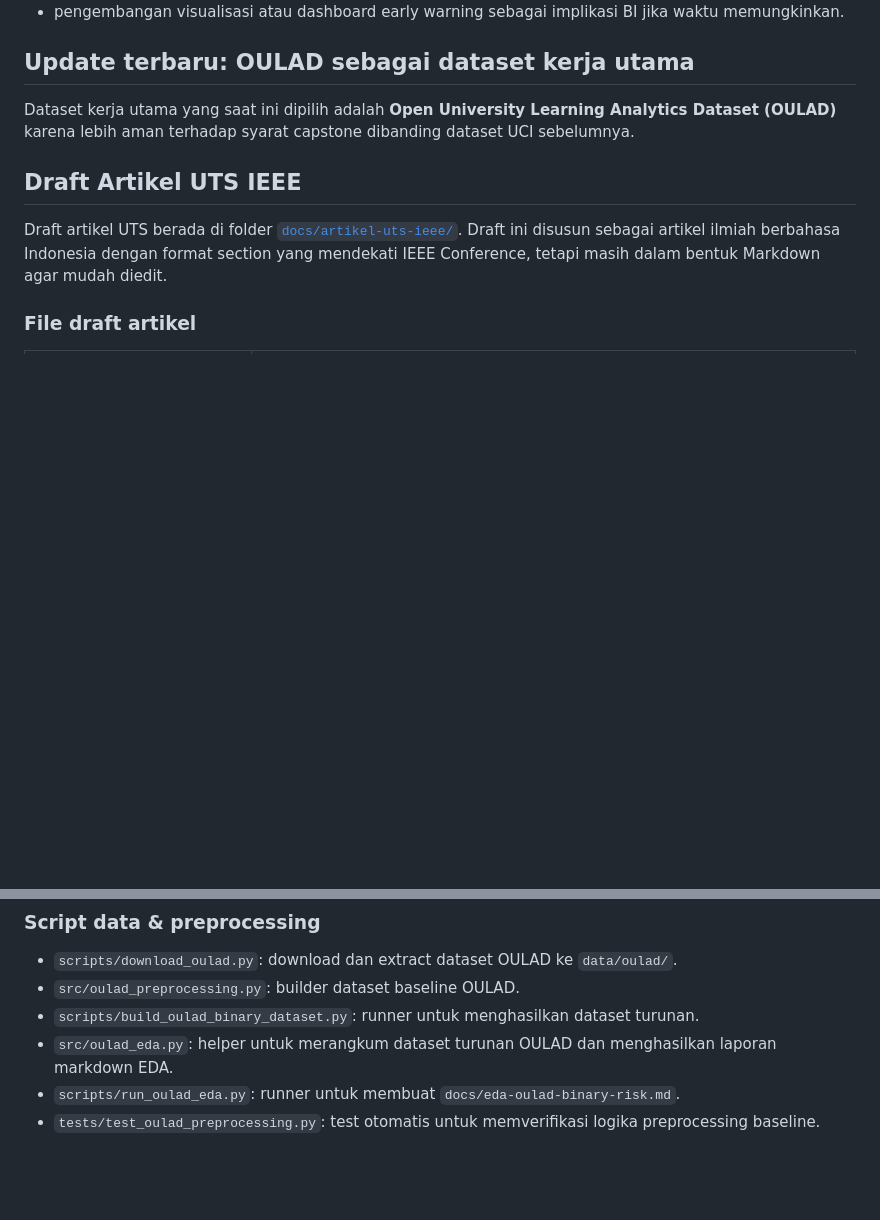
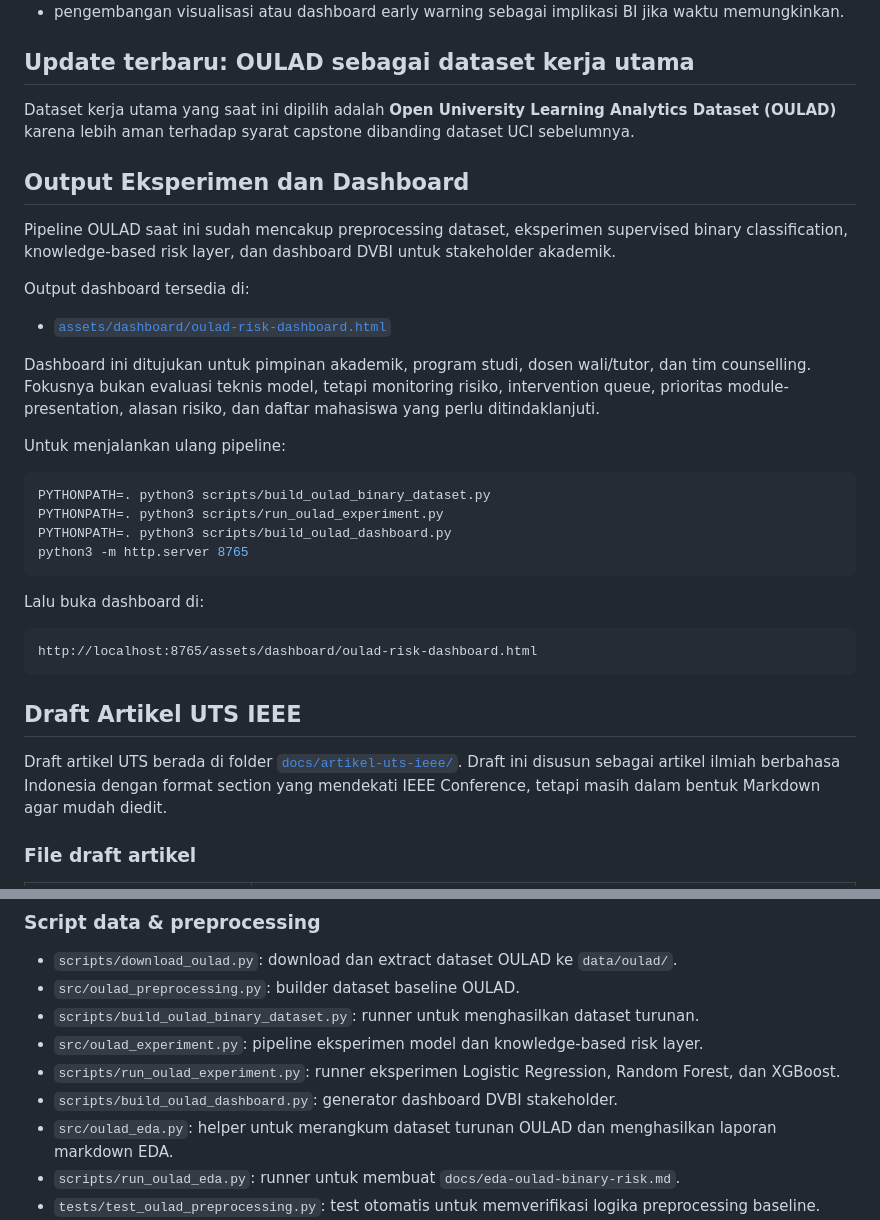
Before and after one commit to riskihajar/data-viz-bi, a Markdown page: README.md, 2 parts joined by grey strips. Rendered like a GitHub page; blank space fills up the shorter version.

Commit message:
Update README with OULAD dashboard workflow

````diff
--- a/README.md
+++ b/README.md
@@ -186,6 +186,31 @@ Tahap berikutnya yang dapat dikembangkan dari repository ini meliputi:
 
 Dataset kerja utama yang saat ini dipilih adalah **Open University Learning Analytics Dataset (OULAD)** karena lebih aman terhadap syarat capstone dibanding dataset UCI sebelumnya.
 
+## Output Eksperimen dan Dashboard
+
+Pipeline OULAD saat ini sudah mencakup preprocessing dataset, eksperimen supervised binary classification, knowledge-based risk layer, dan dashboard DVBI untuk stakeholder akademik.
+
+Output dashboard tersedia di:
+
+- [`assets/dashboard/oulad-risk-dashboard.html`](assets/dashboard/oulad-risk-dashboard.html)
+
+Dashboard ini ditujukan untuk pimpinan akademik, program studi, dosen wali/tutor, dan tim counselling. Fokusnya bukan evaluasi teknis model, tetapi monitoring risiko, intervention queue, prioritas module-presentation, alasan risiko, dan daftar mahasiswa yang perlu ditindaklanjuti.
+
+Untuk menjalankan ulang pipeline:
+
+```bash
+PYTHONPATH=. python3 scripts/build_oulad_binary_dataset.py
+PYTHONPATH=. python3 scripts/run_oulad_experiment.py
+PYTHONPATH=. python3 scripts/build_oulad_dashboard.py
+python3 -m http.server 8765
+```
+
+Lalu buka dashboard di:
+
+```text
+http://localhost:8765/assets/dashboard/oulad-risk-dashboard.html
+```
+
 ## Draft Artikel UTS IEEE
 
 Draft artikel UTS berada di folder [`docs/artikel-uts-ieee/`](docs/artikel-uts-ieee/). Draft ini disusun sebagai artikel ilmiah berbahasa Indonesia dengan format section yang mendekati IEEE Conference, tetapi masih dalam bentuk Markdown agar mudah diedit.
@@ -258,6 +283,9 @@ Ringkasan aturan dari [`WRITING_RULES.md`](docs/artikel-uts-ieee/WRITING_RULES.m
 - `scripts/download_oulad.py`: download dan extract dataset OULAD ke `data/oulad/`.
 - `src/oulad_preprocessing.py`: builder dataset baseline OULAD.
 - `scripts/build_oulad_binary_dataset.py`: runner untuk menghasilkan dataset turunan.
+- `src/oulad_experiment.py`: pipeline eksperimen model dan knowledge-based risk layer.
+- `scripts/run_oulad_experiment.py`: runner eksperimen Logistic Regression, Random Forest, dan XGBoost.
+- `scripts/build_oulad_dashboard.py`: generator dashboard DVBI stakeholder.
 - `src/oulad_eda.py`: helper untuk merangkum dataset turunan OULAD dan menghasilkan laporan markdown EDA.
 - `scripts/run_oulad_eda.py`: runner untuk membuat `docs/eda-oulad-binary-risk.md`.
 - `tests/test_oulad_preprocessing.py`: test otomatis untuk memverifikasi logika preprocessing baseline.
````
